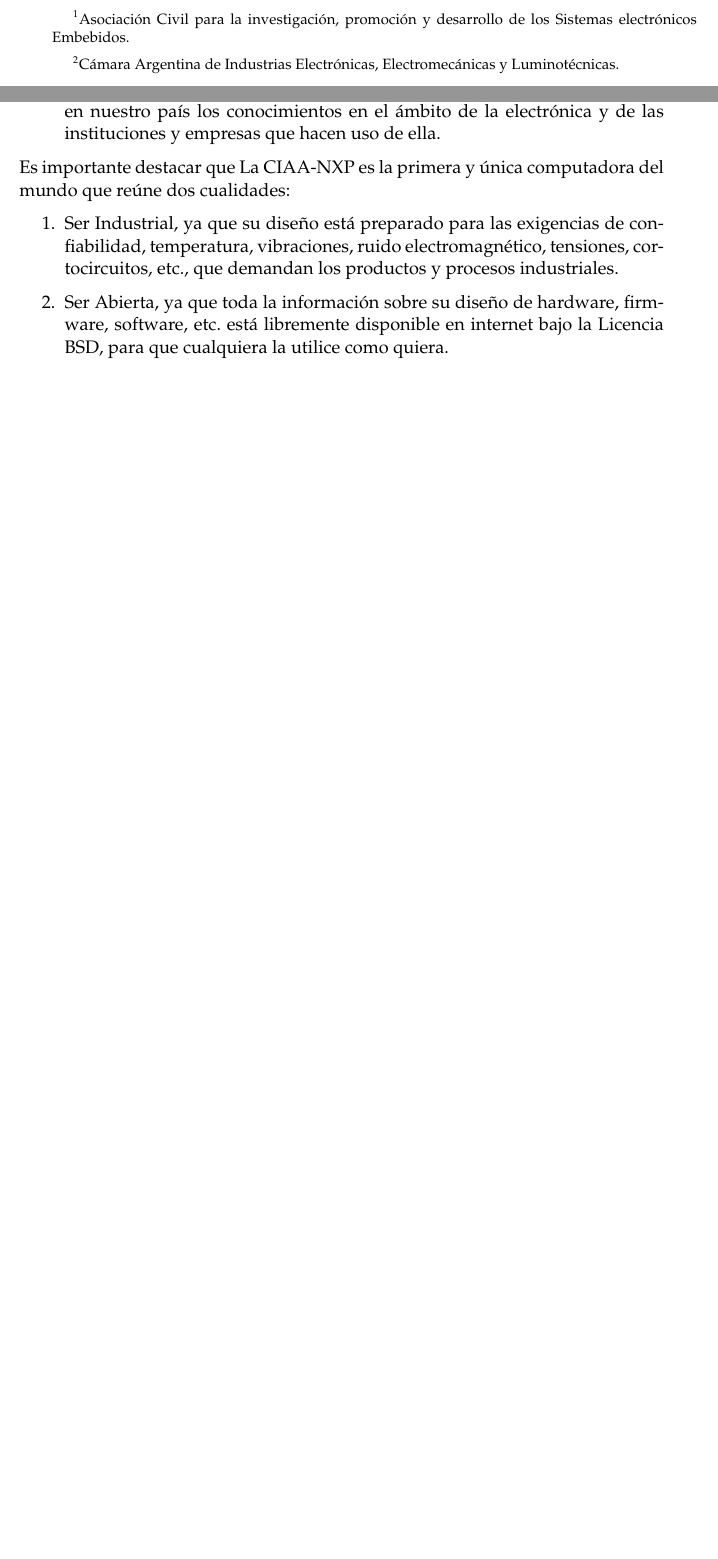
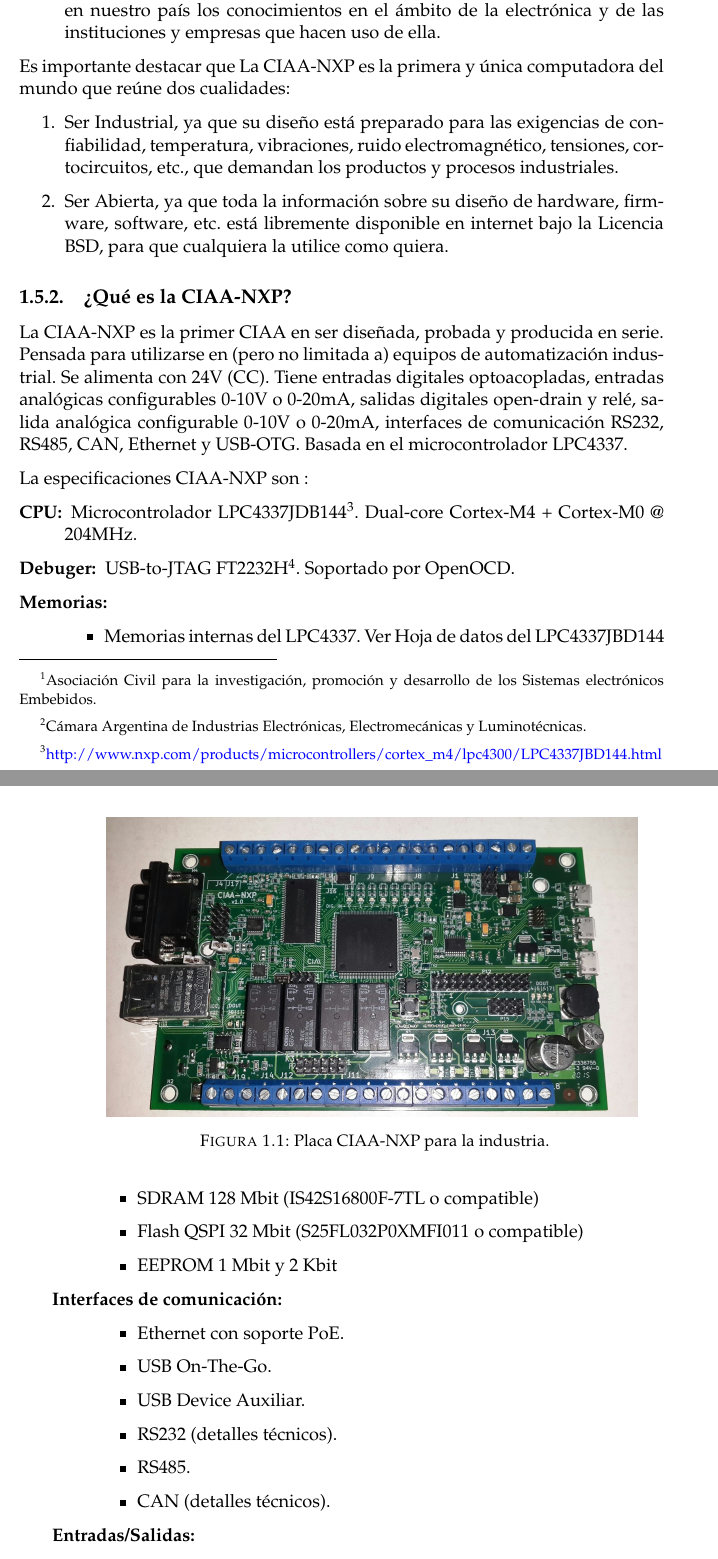
Before and after one commit to lchico/Memoria_chz, a LaTeX thesis (memoria.tex, which reads Chapters/Chapter1.tex): two parts of pages 15 and 16 of 45 before the commit and two parts of pages 16 and 17 of 47 after it, joined at a grey line, cut so that both start at the same text, the shorter picture padded with empty space. Compiled offline with pdfLaTeX.

Commit message:
Update chapter1

```diff
--- a/Chapters/Chapter1.tex
+++ b/Chapters/Chapter1.tex
@@ -52,12 +61,41 @@ Es importante destacar que La CIAA-NXP es la primera y única computadora del mu
   \item Ser Abierta, ya que toda la información sobre su diseño de hardware, firmware, software, etc. está libremente disponible en internet bajo la Licencia BSD, para que cualquiera la utilice como quiera.
 \end{enumerate}
 
-\section{Proceso de elaboración del vino}
+\subsection{¿Qué es la CIAA-NXP?}
 
-\subsection{La temperatura}
+La CIAA-NXP es la primer CIAA en ser diseñada, probada y producida en serie. Pensada para utilizarse en (pero no limitada a) equipos de automatización industrial. Se alimenta con 24V (CC). Tiene entradas digitales optoacopladas, entradas analógicas configurables 0-10V o 0-20mA, salidas digitales open-drain y relé, salida analógica configurable 0-10V o 0-20mA, interfaces de comunicación RS232, RS485, CAN, Ethernet y USB-OTG. Basada en el microcontrolador LPC4337.
 
-  Un factor vital para que la fermentación siga correctamente su curso. Es importante saber que, si la temperatura de fermentación es elevada, esos grados de más matarán prematuramente las levaduras (que no podrán completar su función metabólica).
+\begin{figure}
+  \centering
+  \includegraphics[scale=.2]{./Figures/ciaa.png}
+  \label{fig:ciaa}
+  \caption{Placa CIAA-NXP para la industria.}
+\end{figure}
 
-  Pero, además de este aspecto de vital importancia, también es necesario saber que una temperatura excesiva provocará la pérdida de elementos aromáticos y un incremento del amargor (ya que el calor puede desencadenar una reacción química de las partes sólidas procedentes de la vid, como pueden ser los hollejos).
+La especificaciones CIAA-NXP son :
+\begin{description}
+  \item[CPU:] Microcontrolador LPC4337JDB144\footnote{\url{http://www.nxp.com/products/microcontrollers/cortex_m4/lpc4300/LPC4337JBD144.html}}. Dual-core Cortex-M4 + Cortex-M0 @ 204MHz.
+  \item[Debuger:] USB-to-JTAG FT2232H\footnote{\url{http://www.ftdichip.com/Support/Documents/DataSheets/ICs/DS_FT2232H.pdf}}. Soportado por OpenOCD.
 
-  Por este motivo, la temperatura es uno de los aspectos más vigilados en el proceso de fermentación del vino incluso desde antes de dejar que la naturaleza obre sus misterios químicos
+  \item[Memorias:]
+  \hspace{1cm}
+  \begin{itemize}
+      \item Memorias internas del LPC4337. Ver Hoja de datos del LPC4337JBD144
+      \item SDRAM 128 Mbit (IS42S16800F-7TL o compatible)
+      \item Flash QSPI 32 Mbit (S25FL032P0XMFI011 o compatible)
+      \item EEPROM 1 Mbit y 2 Kbit
+    \end{itemize}
+  \item[Interfaces de comunicación:]
+  \hspace{1cm}
+    \begin{itemize}
+      \item Ethernet con soporte PoE.
+      \item USB On-The-Go.
+      \item USB Device Auxiliar.
+      \item RS232 (detalles técnicos).
+      \item RS485.
+      \item CAN (detalles técnicos).
+    \end{itemize}
+  \item[Entradas/Salidas:]
+  \hspace{1cm}
+    \begin{itemize}
+      \item 8 entradas digitales optoacopladas.
```
Also changed, not shown: Figures/ciaa.png (added), Chapters/Chapter1.tex (16 more changed lines).
